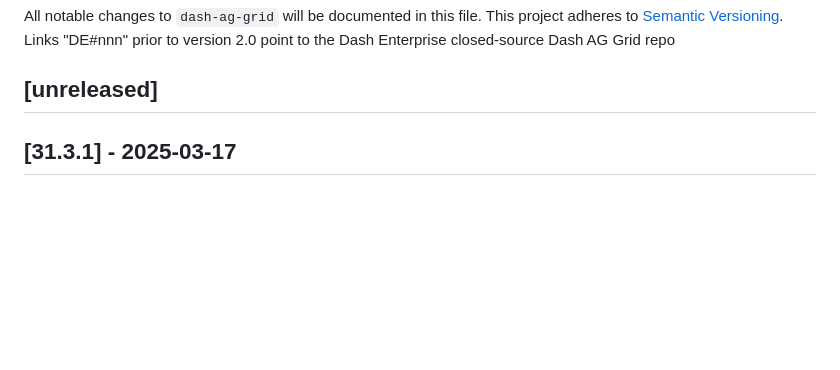
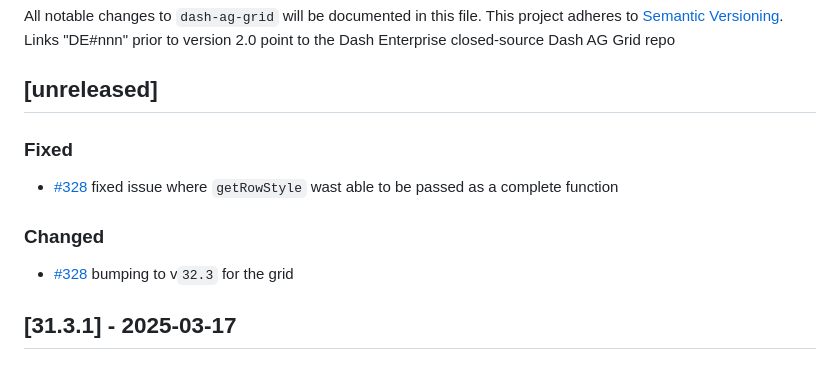
Before and after one commit to plotly/dash-ag-grid, a Markdown page: CHANGELOG.md, the part around the change. GitHub-like rendering; blank space fills up the shorter version.

Commit message:
updating changelog

```diff
--- a/CHANGELOG.md
+++ b/CHANGELOG.md
@@ -5,6 +5,12 @@ This project adheres to [Semantic Versioning](https://semver.org/).
 Links "DE#nnn" prior to version 2.0 point to the Dash Enterprise closed-source Dash AG Grid repo
 
 ## [unreleased]
+
+### Fixed
+- [#328](https://github.com/plotly/dash-ag-grid/pull/328) fixed issue where `getRowStyle` wast able to be passed as a complete function
+
+### Changed
+- [#328](https://github.com/plotly/dash-ag-grid/pull/328) bumping to v`32.3` for the grid
 
 ## [31.3.1] - 2025-03-17
 
```
